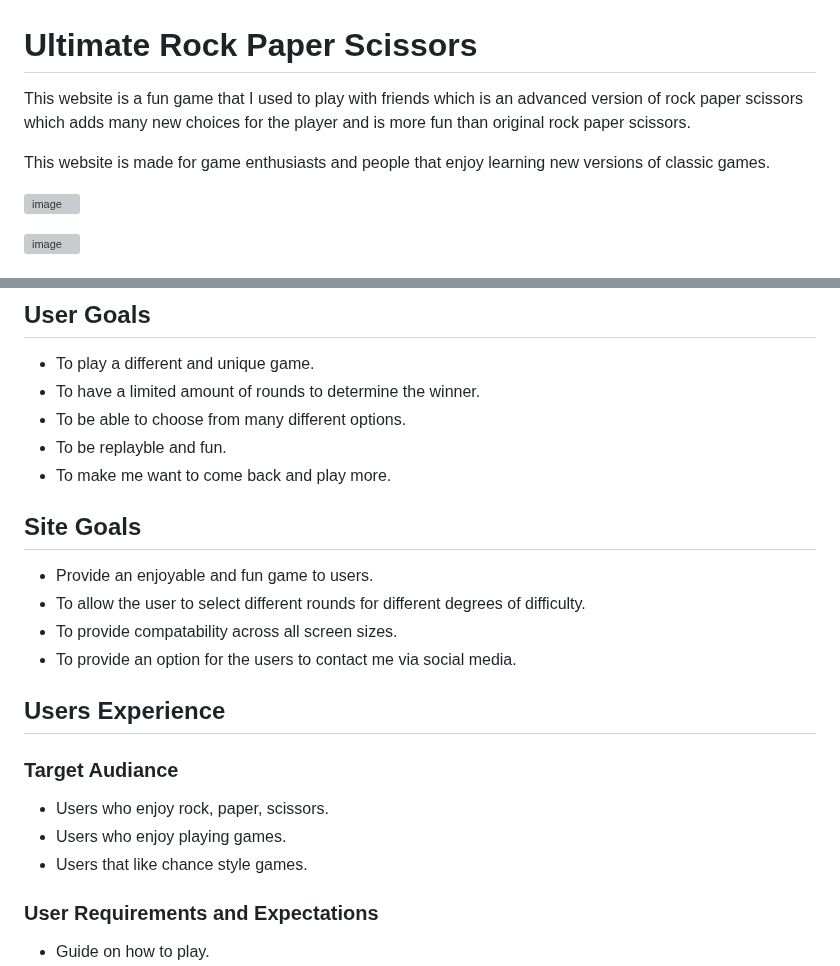
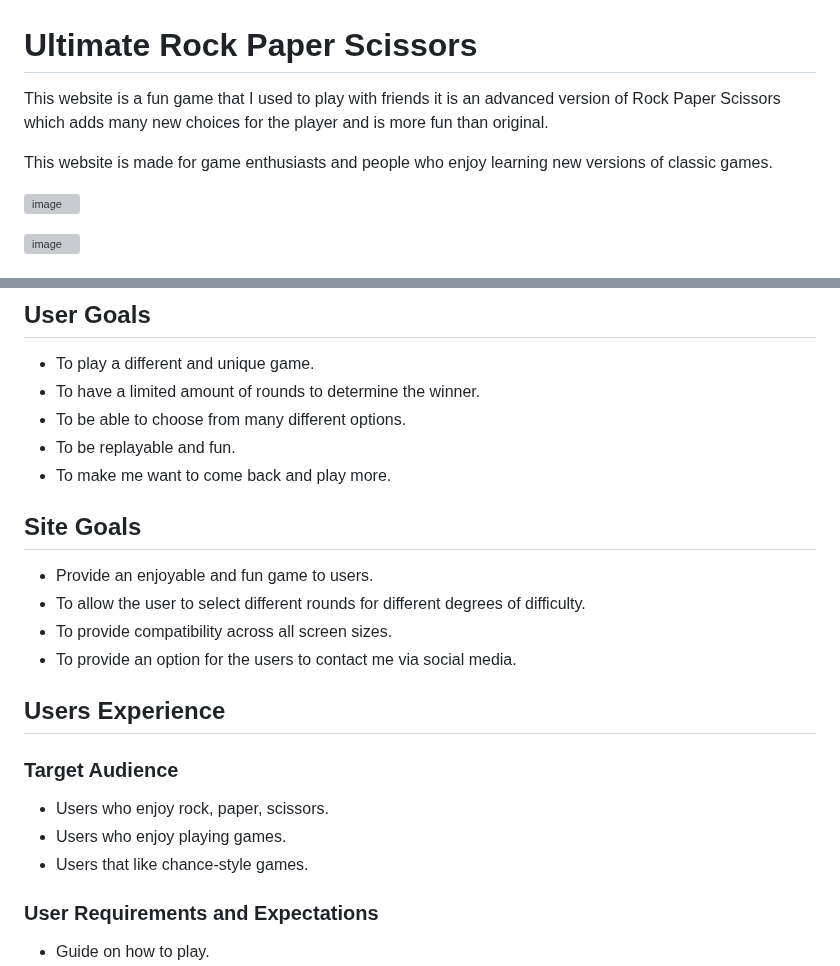
Before and after one commit to LewisBull2303/UltimateRPS, a Markdown page: README.md, 2 parts joined by grey strips. GitHub-like rendering; grey boxes are pictures that could not be loaded.

Commit message:
Fixed various spelling mistakes and grammatical inconsistencies

```diff
--- a/README.md
+++ b/README.md
@@ -1,8 +1,8 @@
 # Ultimate Rock Paper Scissors
 
-This website is a fun game that I used to play with friends which is an advanced version of rock paper scissors which adds many new choices for the player and is more fun than original rock paper scissors.
+This website is a fun game that I used to play with friends it is an advanced version of Rock Paper Scissors which adds many new choices for the player and is more fun than original.
 
-This website is made for game enthusiasts and people that enjoy learning new versions of classic games.
+This website is made for game enthusiasts and people who enjoy learning new versions of classic games.
 
 ![image](https://github.com/user-attachments/assets/39d47386-772c-4d6b-a8ce-cd6b6d2ee863)
 
@@ -16,21 +16,21 @@ The goal of this project is to create a new and exciting take on the classic gam
 - To play a different and unique game.
 - To have a limited amount of rounds to determine the winner.
 - To be able to choose from many different options.
-- To be replayble and fun.
+- To be replayable and fun.
 - To make me want to come back and play more.
 
 ## Site Goals
 - Provide an enjoyable and fun game to users.
 - To allow the user to select different rounds for different degrees of difficulty.
-- To provide compatability across all screen sizes.
+- To provide compatibility across all screen sizes.
 - To provide an option for the users to contact me via social media.
 
 ## Users Experience
 
-### Target Audiance
+### Target Audience
 - Users who enjoy rock, paper, scissors.
 - Users who enjoy playing games.
-- Users that like chance style games.
+- Users that like chance-style games.
 
 ### User Requirements and Expectations
 - Guide on how to play.
```
